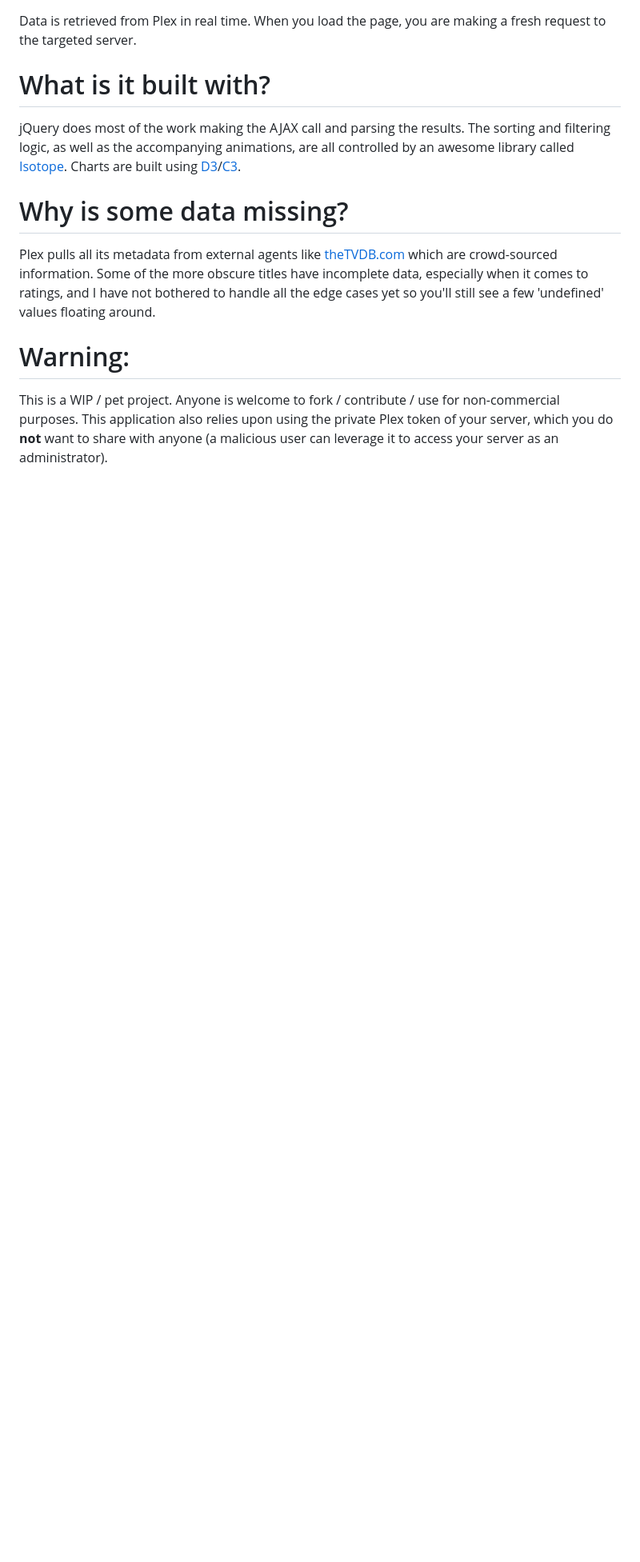
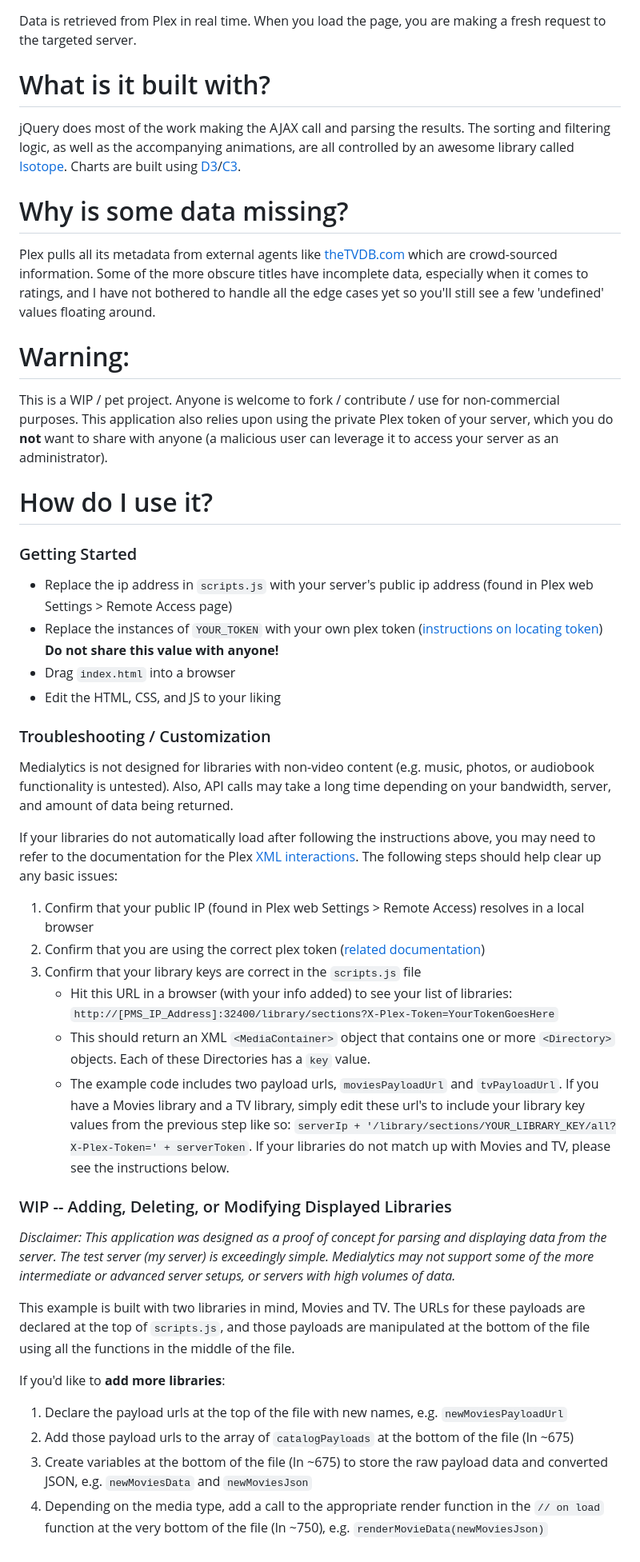
Before and after one commit to Drewpeifer/medialytics, a Markdown page: README.md, the part around one of its changes. Shown at 80% size. Rendered like a GitHub page; blank space fills up the shorter version.

```diff
--- a/README.md
+++ b/README.md
@@ -55,3 +32,34 @@ cases yet so you'll still see a few 'undefined' values floating around.
 This is a WIP / pet project. Anyone is welcome to fork / contribute / use for non-commercial purposes.
 This application also relies upon using the private Plex token of your server, which you do **not** want to share
 with anyone (a malicious user can leverage it to access your server as an administrator).
+
+# How do I use it?
+
+### Getting Started
+* Replace the ip address in `scripts.js` with your server's public ip address (found in Plex web Settings > Remote Access page)
+* Replace the instances of `YOUR_TOKEN` with your own plex token ([instructions on locating token](https://support.plex.tv/articles/204059436-finding-an-authentication-token-x-plex-token/)) **Do not share this value with anyone!**
+* Drag `index.html` into a browser
+* Edit the HTML, CSS, and JS to your liking
+
+### Troubleshooting / Customization
+Medialytics is not designed for libraries with non-video content (e.g. music, photos, or audiobook functionality is untested). Also, API calls may take a long time depending on your bandwidth, server, and amount of data being returned.
+
+If your libraries do not automatically load after following the instructions above, you may need to refer to the documentation for the Plex [XML interactions](https://support.plex.tv/articles/201638786-plex-media-server-url-commands/). The following steps should help clear up any basic issues:
+
+1. Confirm that your public IP (found in Plex web Settings > Remote Access) resolves in a local browser
+1. Confirm that you are using the correct plex token ([related documentation](https://support.plex.tv/articles/204059436-finding-an-authentication-token-x-plex-token/))
+1. Confirm that your library keys are correct in the `scripts.js` file
+    * Hit this URL in a browser (with your info added) to see your list of libraries: `http://[PMS_IP_Address]:32400/library/sections?X-Plex-Token=YourTokenGoesHere`
+    * This should return an XML `<MediaContainer>` object that contains one or more `<Directory>` objects. Each of these Directories has a `key` value.
+    * The example code includes two payload urls, `moviesPayloadUrl` and `tvPayloadUrl`. If you have a Movies library and a TV library, simply edit these url's to include your library key values from the previous step like so: `serverIp + '/library/sections/YOUR_LIBRARY_KEY/all?X-Plex-Token=' + serverToken`. If your libraries do not match up with Movies and TV, please see the instructions below.
+
+### WIP -- Adding, Deleting, or Modifying Displayed Libraries
+_Disclaimer: This application was designed as a proof of concept for parsing and displaying data from the server. The test server (my server) is exceedingly simple. Medialytics may not support some of the more intermediate or advanced server setups, or servers with high volumes of data._
+
+This example is built with two libraries in mind, Movies and TV. The URLs for these payloads are declared at the top of `scripts.js`, and those payloads are manipulated at the bottom of the file using all the functions in the middle of the file.
+
+If you'd like to **add more libraries**:
+1. Declare the payload urls at the top of the file with new names, e.g. `newMoviesPayloadUrl`
+1. Add those payload urls to the array of `catalogPayloads` at the bottom of the file (ln ~675)
+1. Create variables at the bottom of the file (ln ~675) to store the raw payload data and converted JSON, e.g. `newMoviesData` and `newMoviesJson`
+1. Depending on the media type, add a call to the appropriate render function in the `// on load` function at the very bottom of the file (ln ~750), e.g. `renderMovieData(newMoviesJson)`
```
Also changed, not shown: other parts of README.md (+0 -23 lines).
